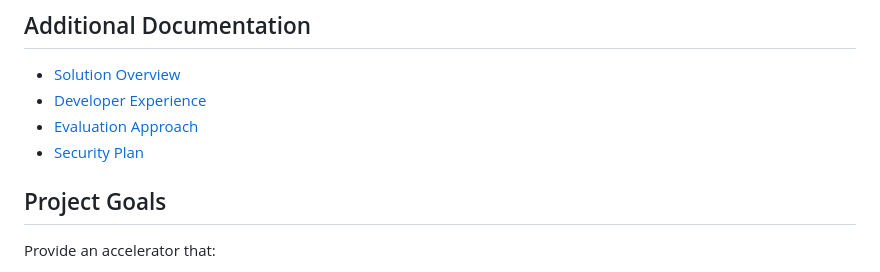
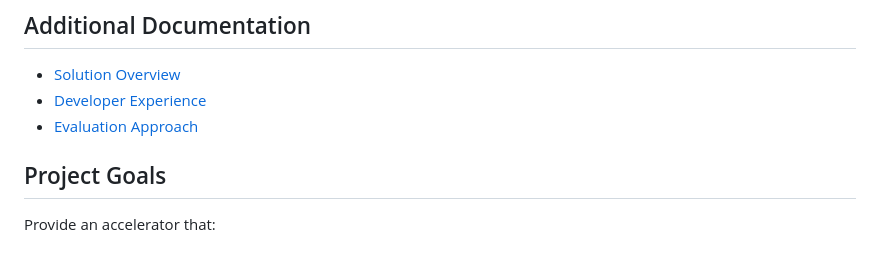
Before and after one commit to retaildevcrews/botify, a Markdown page: README.md, the part around the change. GitHub-like rendering.

```diff
--- a/README.md
+++ b/README.md
@@ -23,7 +23,6 @@ while also providing examples of desirable features for security, privacy, etc.
 - [Solution Overview](docs/solution_overview/README.md)
 - [Developer Experience](docs/developer_experience/README.md)
 - [Evaluation Approach](evaluation/README.md)
-- [Security Plan](docs/security-plan.md)
 
 ## Project Goals
 
```
